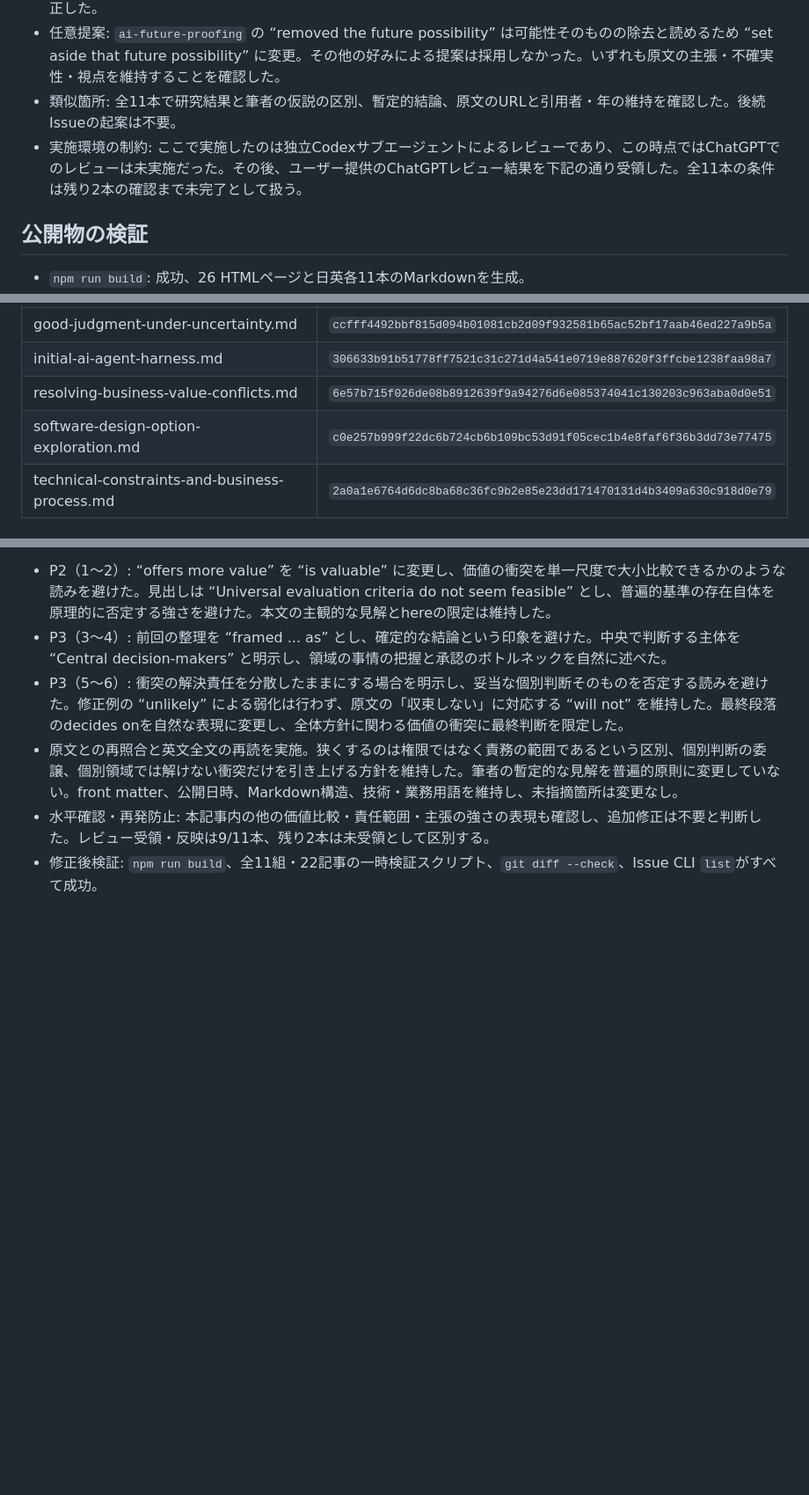
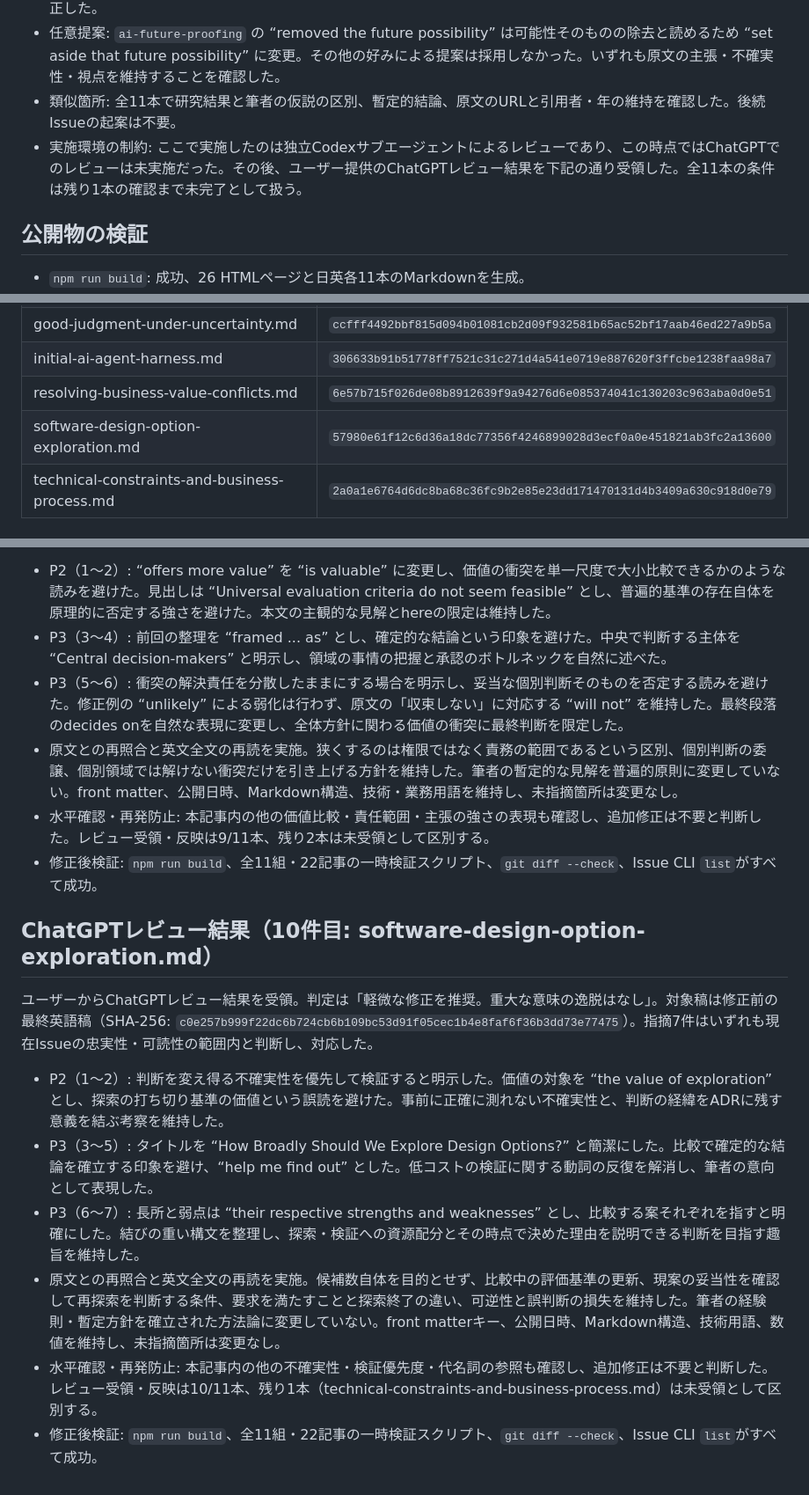
Before and after one commit to alt00tk/alt00tk.github.io, a Markdown page: docs/verification/BLOG-023-translation-review.md, 3 parts joined by grey strips. Shown at 88% size. Rendered like a GitHub page; blank space fills up the shorter version.

Commit message:
BLOG-023: address tenth ChatGPT translation review

```diff
--- a/docs/verification/BLOG-023-translation-review.md
+++ b/docs/verification/BLOG-023-translation-review.md
@@ -47,7 +47,7 @@
 - 英語単独: 8件の具体的な語法・参照関係の指摘を反映。`ai-and-intuition` のarticulationとabilityの接続、`ai-code-monoculture-risk-revised` のbecome alike / better in quality、`ai-engineer-ability-evaluation` の概要のthrough、`ai-judgment-criteria-externalization` の推論順序の語順、`choice-overload-and-good-decisions` のevidenceとafterwardの係り先、`software-design-option-exploration` のnarrow down / decision for whichを修正した。
 - 任意提案: `ai-future-proofing` の “removed the future possibility” は可能性そのものの除去と読めるため “set aside that future possibility” に変更。その他の好みによる提案は採用しなかった。いずれも原文の主張・不確実性・視点を維持することを確認した。
 - 類似箇所: 全11本で研究結果と筆者の仮説の区別、暫定的結論、原文のURLと引用者・年の維持を確認した。後続Issueの起案は不要。
-- 実施環境の制約: ここで実施したのは独立Codexサブエージェントによるレビューであり、この時点ではChatGPTでのレビューは未実施だった。その後、ユーザー提供のChatGPTレビュー結果を下記の通り受領した。全11本の条件は残り2本の確認まで未完了として扱う。
+- 実施環境の制約: ここで実施したのは独立Codexサブエージェントによるレビューであり、この時点ではChatGPTでのレビューは未実施だった。その後、ユーザー提供のChatGPTレビュー結果を下記の通り受領した。全11本の条件は残り1本の確認まで未完了として扱う。
 
 ## 公開物の検証
 
@@ -77,7 +77,7 @@
 | good-judgment-under-uncertainty.md | `ccfff4492bbf815d094b01081cb2d09f932581b65ac52bf17aab46ed227a9b5a` |
 | initial-ai-agent-harness.md | `306633b91b51778ff7521c31c271d4a541e0719e887620f3ffcbe1238faa98a7` |
 | resolving-business-value-conflicts.md | `6e57b715f026de08b8912639f9a94276d6e085374041c130203c963aba0d0e51` |
-| software-design-option-exploration.md | `c0e257b999f22dc6b724cb6b109bc53d91f05cec1b4e8faf6f36b3dd73e77475` |
+| software-design-option-exploration.md | `57980e61f12c6d36a18dc77356f4246899028d3ecf0a0e451821ab3fc2a13600` |
 | technical-constraints-and-business-process.md | `2a0a1e6764d6dc8ba68c36fc9b2e85e23dd171470131d4b3409a630c918d0e79` |
 
 ## ChatGPTレビュー結果（1件目: ai-and-intuition.md）
@@ -177,3 +177,14 @@
 - 原文との再照合と英文全文の再読を実施。狭くするのは権限ではなく責務の範囲であるという区別、個別判断の委譲、個別領域では解けない衝突だけを引き上げる方針を維持した。筆者の暫定的な見解を普遍的原則に変更していない。front matter、公開日時、Markdown構造、技術・業務用語を維持し、未指摘箇所は変更なし。
 - 水平確認・再発防止: 本記事内の他の価値比較・責任範囲・主張の強さの表現も確認し、追加修正は不要と判断した。レビュー受領・反映は9/11本、残り2本は未受領として区別する。
 - 修正後検証: `npm run build`、全11組・22記事の一時検証スクリプト、`git diff --check`、Issue CLI `list`がすべて成功。
+
+## ChatGPTレビュー結果（10件目: software-design-option-exploration.md）
+
+ユーザーからChatGPTレビュー結果を受領。判定は「軽微な修正を推奨。重大な意味の逸脱はなし」。対象稿は修正前の最終英語稿（SHA-256: `c0e257b999f22dc6b724cb6b109bc53d91f05cec1b4e8faf6f36b3dd73e77475`）。指摘7件はいずれも現在Issueの忠実性・可読性の範囲内と判断し、対応した。
+
+- P2（1〜2）: 判断を変え得る不確実性を優先して検証すると明示した。価値の対象を “the value of exploration” とし、探索の打ち切り基準の価値という誤読を避けた。事前に正確に測れない不確実性と、判断の経緯をADRに残す意義を結ぶ考察を維持した。
+- P3（3〜5）: タイトルを “How Broadly Should We Explore Design Options?” と簡潔にした。比較で確定的な結論を確立する印象を避け、“help me find out” とした。低コストの検証に関する動詞の反復を解消し、筆者の意向として表現した。
+- P3（6〜7）: 長所と弱点は “their respective strengths and weaknesses” とし、比較する案それぞれを指すと明確にした。結びの重い構文を整理し、探索・検証への資源配分とその時点で決めた理由を説明できる判断を目指す趣旨を維持した。
+- 原文との再照合と英文全文の再読を実施。候補数自体を目的とせず、比較中の評価基準の更新、現案の妥当性を確認して再探索を判断する条件、要求を満たすことと探索終了の違い、可逆性と誤判断の損失を維持した。筆者の経験則・暫定方針を確立された方法論に変更していない。front matterキー、公開日時、Markdown構造、技術用語、数値を維持し、未指摘箇所は変更なし。
+- 水平確認・再発防止: 本記事内の他の不確実性・検証優先度・代名詞の参照も確認し、追加修正は不要と判断した。レビュー受領・反映は10/11本、残り1本（technical-constraints-and-business-process.md）は未受領として区別する。
+- 修正後検証: `npm run build`、全11組・22記事の一時検証スクリプト、`git diff --check`、Issue CLI `list`がすべて成功。
```
Also changed, not shown: other parts of docs/verification/BLOG-023-translation-review.md (+1 -1 lines), 2 other files.
